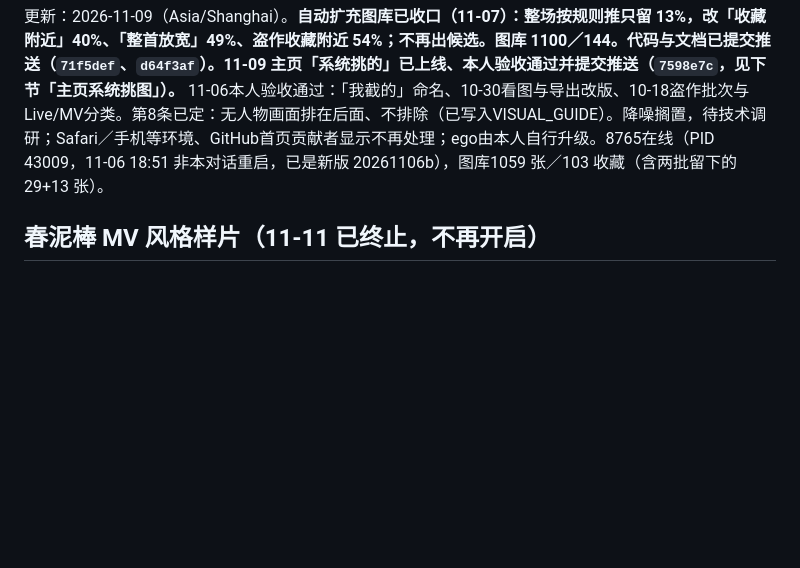
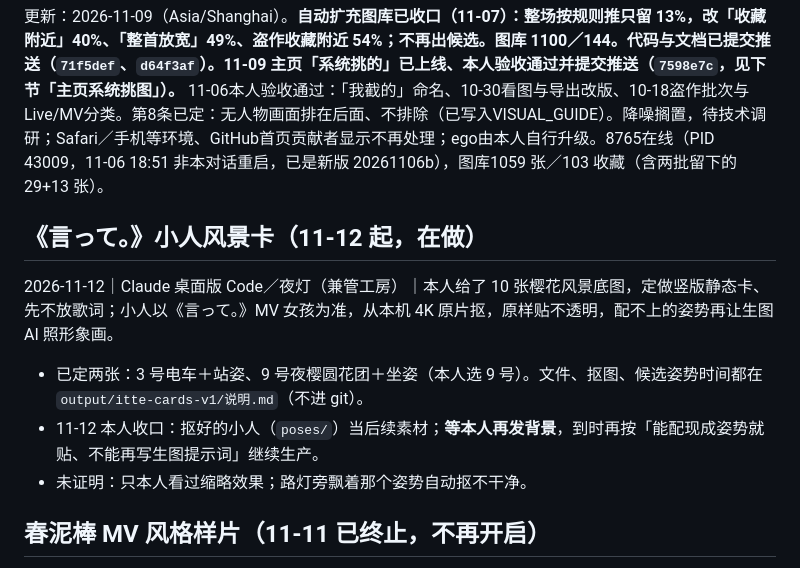
Before and after one commit to Yorushikamimimi/Yorushika-Lyric-Card-Bot, a Markdown page: CURRENT_PROGRESS.md, the part around the change. Rendered like a GitHub page; blank space fills up the shorter version.

Commit message:
docs: 记录《言って。》小人风景卡第一份

```diff
--- a/CURRENT_PROGRESS.md
+++ b/CURRENT_PROGRESS.md
@@ -1,6 +1,13 @@
 # 当前进度
 
 更新：2026-11-09（Asia/Shanghai）。**自动扩充图库已收口（11-07）：整场按规则推只留 13%，改「收藏附近」40%、「整首放宽」49%、盗作收藏附近 54%；不再出候选。图库 1100／144。代码与文档已提交推送（`71f5def`、`d64f3af`）。11-09 主页「系统挑的」已上线、本人验收通过并提交推送（`7598e7c`，见下节「主页系统挑图」）。** 11-06本人验收通过：「我截的」命名、10-30看图与导出改版、10-18盗作批次与Live/MV分类。第8条已定：无人物画面排在后面、不排除（已写入VISUAL_GUIDE）。降噪搁置，待技术调研；Safari／手机等环境、GitHub首页贡献者显示不再处理；ego由本人自行升级。8765在线（PID 43009，11-06 18:51 非本对话重启，已是新版 20261106b），图库1059 张／103 收藏（含两批留下的 29+13 张）。
+
+## 《言って。》小人风景卡（11-12 起，在做）
+
+2026-11-12｜Claude 桌面版 Code／夜灯（兼管工房）｜本人给了 10 张樱花风景底图，定做竖版静态卡、先不放歌词；小人以《言って。》MV 女孩为准，从本机 4K 原片抠，原样贴不透明，配不上的姿势再让生图 AI 照形象画。
+- 已定两张：3 号电车＋站姿、9 号夜樱圆花团＋坐姿（本人选 9 号）。文件、抠图、候选姿势时间都在 `output/itte-cards-v1/说明.md`（不进 git）。
+- 11-12 本人收口：抠好的小人（`poses/`）当后续素材；**等本人再发背景**，到时再按「能配现成姿势就贴、不能再写生图提示词」继续生产。
+- 未证明：只本人看过缩略效果；路灯旁飘着那个姿势自动抠不干净。
 
 ## 春泥棒 MV 风格样片（11-11 已终止，不再开启）
 
```
